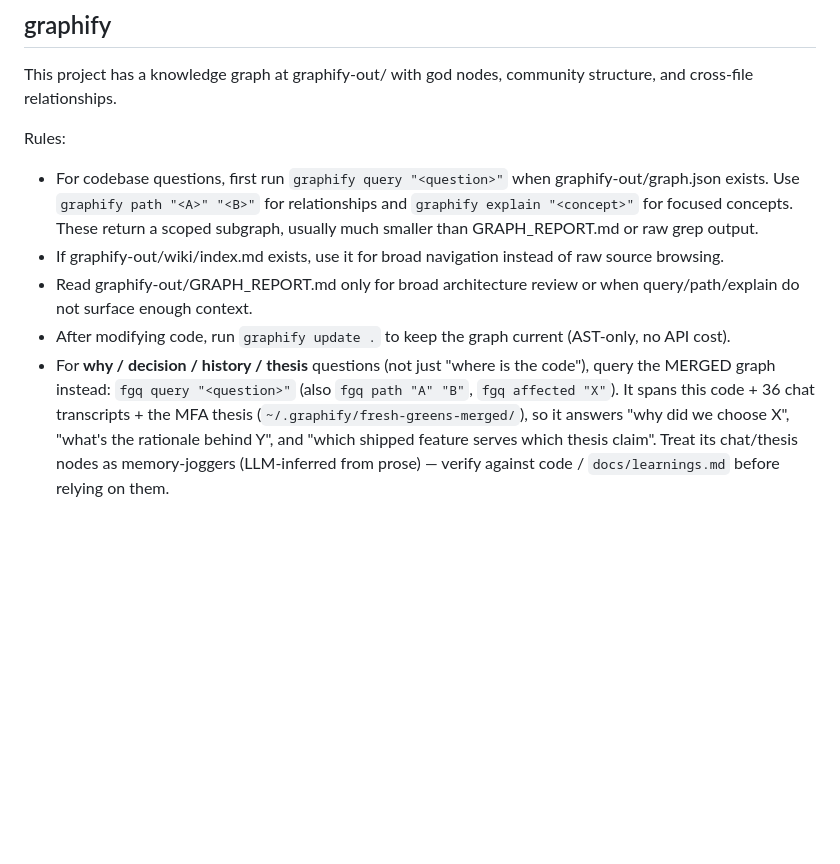
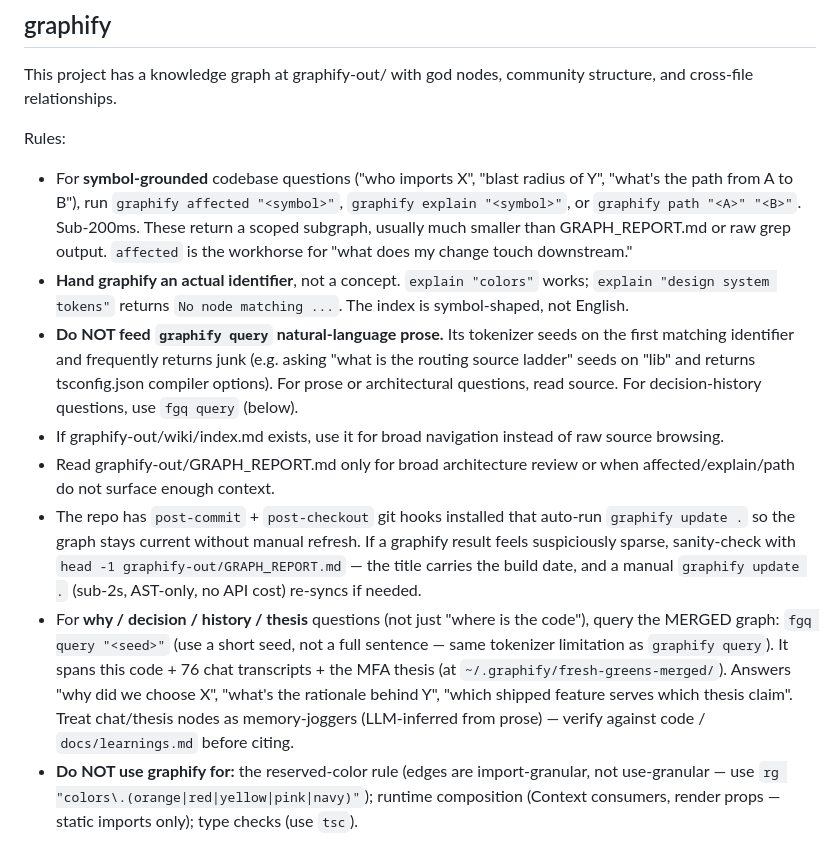
Before and after one commit to ashim238/fresh-greens, a Markdown page: CLAUDE.md, the part around the change. GitHub-like rendering; blank space fills up the shorter version.

Commit message:
docs: correct CLAUDE.md graphify guidance per workflow assessment
The workflow assessment (Run wf_c813b8d0) proved two of the original
graphify rules wrong:

- "first run `graphify query` for codebase questions" — the tokenizer
  seeds on the first matching identifier and frequently returns junk
  (the assessment fed it "what is the routing source ladder" and got
  back 13 tsconfig.json compiler-option nodes because "lib" matched
  first). Replaced with: use `graphify affected/explain/path` for
  symbol-grounded questions; read source for prose; use `fgq query`
  with a short SEED (not a sentence) for decision history.
- "verify graphify-out/manifest.json lastBuiltCommit matches HEAD" —
  no such field exists. The manifest is per-file mtime + AST hashes.
  Replaced with: the post-commit + post-checkout hooks auto-refresh;
  sanity-check via `head -1 GRAPH_REPORT.md` if a result feels sparse.

Also added: explicit don't-use list (reserved-color rule needs grep
because edges are import-granular not use-granular; runtime composition
invisible; type errors use tsc).

The per-developer .claude/settings.json PreToolUse hook (gitignored)
also got its hint text corrected on this machine to match.

Workflow doc updates (Tier 2) deferred for user review.

Co-Authored-By: Claude Opus 4.7 (1M context) <noreply@anthropic.com>

```diff
--- a/CLAUDE.md
+++ b/CLAUDE.md
@@ -40,8 +40,11 @@ A rulebook. The rules live in the files linked above. This is a map to find them
 This project has a knowledge graph at graphify-out/ with god nodes, community structure, and cross-file relationships.
 
 Rules:
-- For codebase questions, first run `graphify query "<question>"` when graphify-out/graph.json exists. Use `graphify path "<A>" "<B>"` for relationships and `graphify explain "<concept>"` for focused concepts. These return a scoped subgraph, usually much smaller than GRAPH_REPORT.md or raw grep output.
+- For **symbol-grounded** codebase questions ("who imports X", "blast radius of Y", "what's the path from A to B"), run `graphify affected "<symbol>"`, `graphify explain "<symbol>"`, or `graphify path "<A>" "<B>"`. Sub-200ms. These return a scoped subgraph, usually much smaller than GRAPH_REPORT.md or raw grep output. `affected` is the workhorse for "what does my change touch downstream."
+- **Hand graphify an actual identifier**, not a concept. `explain "colors"` works; `explain "design system tokens"` returns `No node matching ...`. The index is symbol-shaped, not English.
+- **Do NOT feed `graphify query` natural-language prose.** Its tokenizer seeds on the first matching identifier and frequently returns junk (e.g. asking "what is the routing source ladder" seeds on "lib" and returns tsconfig.json compiler options). For prose or architectural questions, read source. For decision-history questions, use `fgq query` (below).
 - If graphify-out/wiki/index.md exists, use it for broad navigation instead of raw source browsing.
-- Read graphify-out/GRAPH_REPORT.md only for broad architecture review or when query/path/explain do not surface enough context.
-- After modifying code, run `graphify update .` to keep the graph current (AST-only, no API cost).
-- For **why / decision / history / thesis** questions (not just "where is the code"), query the MERGED graph instead: `fgq query "<question>"` (also `fgq path "A" "B"`, `fgq affected "X"`). It spans this code + 36 chat transcripts + the MFA thesis (`~/.graphify/fresh-greens-merged/`), so it answers "why did we choose X", "what's the rationale behind Y", and "which shipped feature serves which thesis claim". Treat its chat/thesis nodes as memory-joggers (LLM-inferred from prose) — verify against code / `docs/learnings.md` before relying on them.
+- Read graphify-out/GRAPH_REPORT.md only for broad architecture review or when affected/explain/path do not surface enough context.
+- The repo has `post-commit` + `post-checkout` git hooks installed that auto-run `graphify update .` so the graph stays current without manual refresh. If a graphify result feels suspiciously sparse, sanity-check with `head -1 graphify-out/GRAPH_REPORT.md` — the title carries the build date, and a manual `graphify update .` (sub-2s, AST-only, no API cost) re-syncs if needed.
+- For **why / decision / history / thesis** questions (not just "where is the code"), query the MERGED graph: `fgq query "<seed>"` (use a short seed, not a full sentence — same tokenizer limitation as `graphify query`). It spans this code + 76 chat transcripts + the MFA thesis (at `~/.graphify/fresh-greens-merged/`). Answers "why did we choose X", "what's the rationale behind Y", "which shipped feature serves which thesis claim". Treat chat/thesis nodes as memory-joggers (LLM-inferred from prose) — verify against code / `docs/learnings.md` before citing.
+- **Do NOT use graphify for:** the reserved-color rule (edges are import-granular, not use-granular — use `rg "colors\.(orange|red|yellow|pink|navy)"`); runtime composition (Context consumers, render props — static imports only); type checks (use `tsc`).
```
